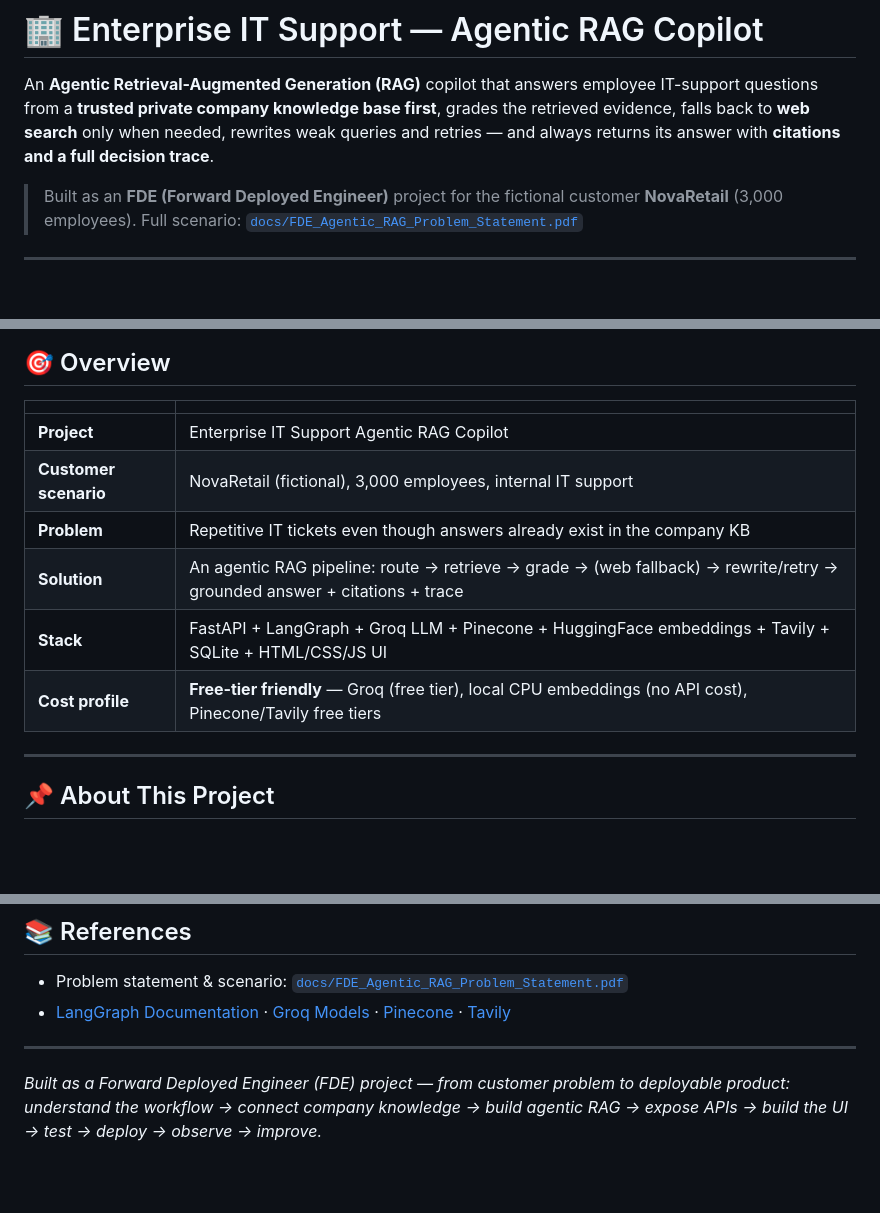
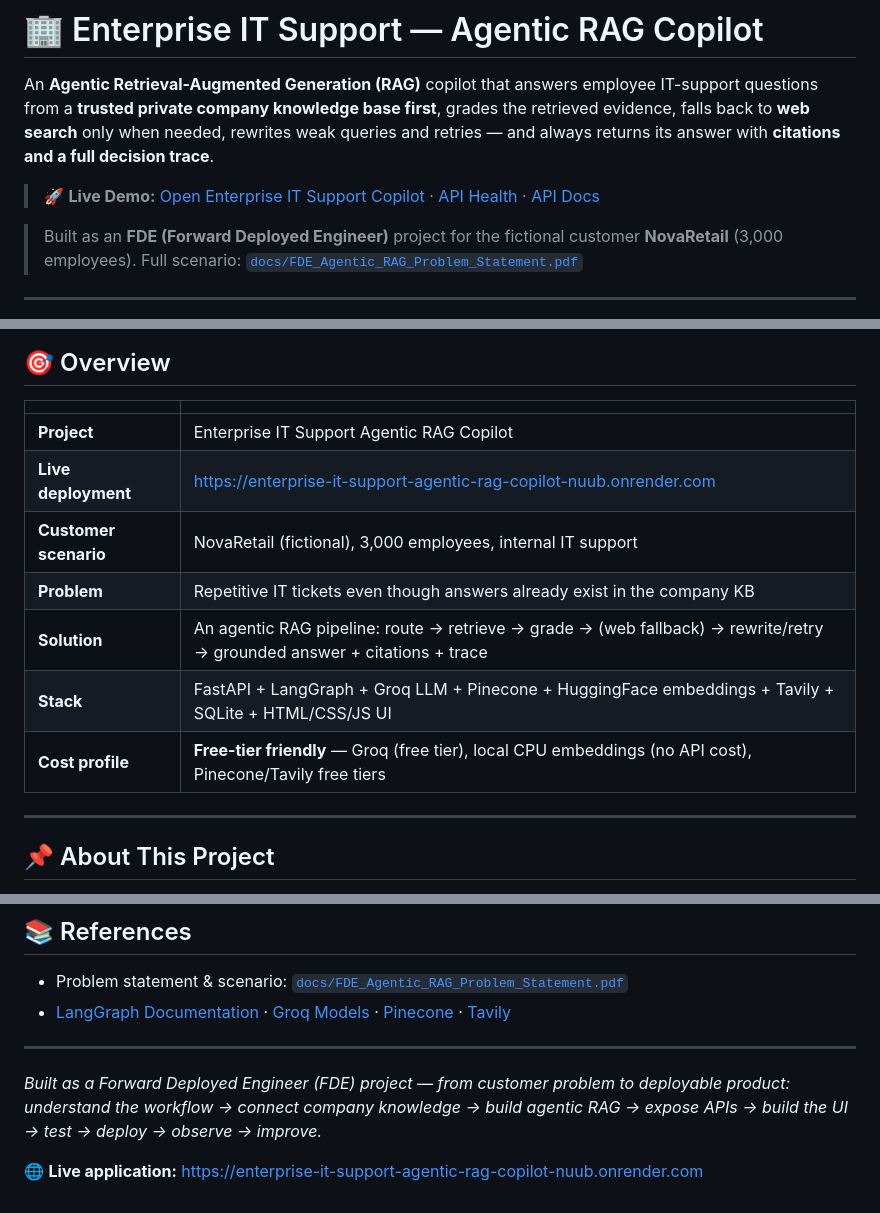
Before and after one commit to Surajgupta001/Enterprise-IT-Support-Agentic-RAG-Copilot, a Markdown page: README.md, 3 parts joined by grey strips. Drawn GitHub-style; blank space fills up the shorter version.

```diff
--- a/README.md
+++ b/README.md
@@ -1,6 +1,8 @@
 # 🏢 Enterprise IT Support — Agentic RAG Copilot
 
 An **Agentic Retrieval-Augmented Generation (RAG)** copilot that answers employee IT-support questions from a **trusted private company knowledge base first**, grades the retrieved evidence, falls back to **web search** only when needed, rewrites weak queries and retries — and always returns its answer with **citations and a full decision trace**.
+
+> 🚀 **Live Demo:** [Open Enterprise IT Support Copilot](https://enterprise-it-support-agentic-rag-copilot-nuub.onrender.com) · [API Health](https://enterprise-it-support-agentic-rag-copilot-nuub.onrender.com/api/health) · [API Docs](https://enterprise-it-support-agentic-rag-copilot-nuub.onrender.com/docs)
 
 > Built as an **FDE (Forward Deployed Engineer)** project for the fictional customer **NovaRetail** (3,000 employees). Full scenario: [`docs/FDE_Agentic_RAG_Problem_Statement.pdf`](docs/FDE_Agentic_RAG_Problem_Statement.pdf)
 
@@ -27,14 +29,15 @@ An **Agentic Retrieval-Augmented Generation (RAG)** copilot that answers employe
 
 ## 🎯 Overview
 
-|                       |                                                                                                                          |
-| --------------------- | ------------------------------------------------------------------------------------------------------------------------ |
-| **Project**           | Enterprise IT Support Agentic RAG Copilot                                                                                |
-| **Customer scenario** | NovaRetail (fictional), 3,000 employees, internal IT support                                                             |
-| **Problem**           | Repetitive IT tickets even though answers already exist in the company KB                                                |
-| **Solution**          | An agentic RAG pipeline: route → retrieve → grade → (web fallback) → rewrite/retry → grounded answer + citations + trace |
-| **Stack**             | FastAPI + LangGraph + Groq LLM + Pinecone + HuggingFace embeddings + Tavily + SQLite + HTML/CSS/JS UI                    |
-| **Cost profile**      | **Free-tier friendly** — Groq (free tier), local CPU embeddings (no API cost), Pinecone/Tavily free tiers                |
+|                       |                                                                                                                                            |
+| --------------------- | ------------------------------------------------------------------------------------------------------------------------------------------ |
+| **Project**           | Enterprise IT Support Agentic RAG Copilot                                                                                                  |
+| **Live deployment**   | [https://enterprise-it-support-agentic-rag-copilot-nuub.onrender.com](https://enterprise-it-support-agentic-rag-copilot-nuub.onrender.com) |
+| **Customer scenario** | NovaRetail (fictional), 3,000 employees, internal IT support                                                                               |
+| **Problem**           | Repetitive IT tickets even though answers already exist in the company KB                                                                  |
+| **Solution**          | An agentic RAG pipeline: route → retrieve → grade → (web fallback) → rewrite/retry → grounded answer + citations + trace                   |
+| **Stack**             | FastAPI + LangGraph + Groq LLM + Pinecone + HuggingFace embeddings + Tavily + SQLite + HTML/CSS/JS UI                                      |
+| **Cost profile**      | **Free-tier friendly** — Groq (free tier), local CPU embeddings (no API cost), Pinecone/Tavily free tiers                                  |
 
 ---
 
@@ -450,3 +476,5 @@ docker run -d -p 8080:8080 --env-file .env \
 ---
 
 _Built as a Forward Deployed Engineer (FDE) project — from customer problem to deployable product: understand the workflow → connect company knowledge → build agentic RAG → expose APIs → build the UI → test → deploy → observe → improve._
+
+🌐 **Live application:** [https://enterprise-it-support-agentic-rag-copilot-nuub.onrender.com](https://enterprise-it-support-agentic-rag-copilot-nuub.onrender.com)
```
Also changed, not shown: other parts of README.md (+23 -0 lines).
